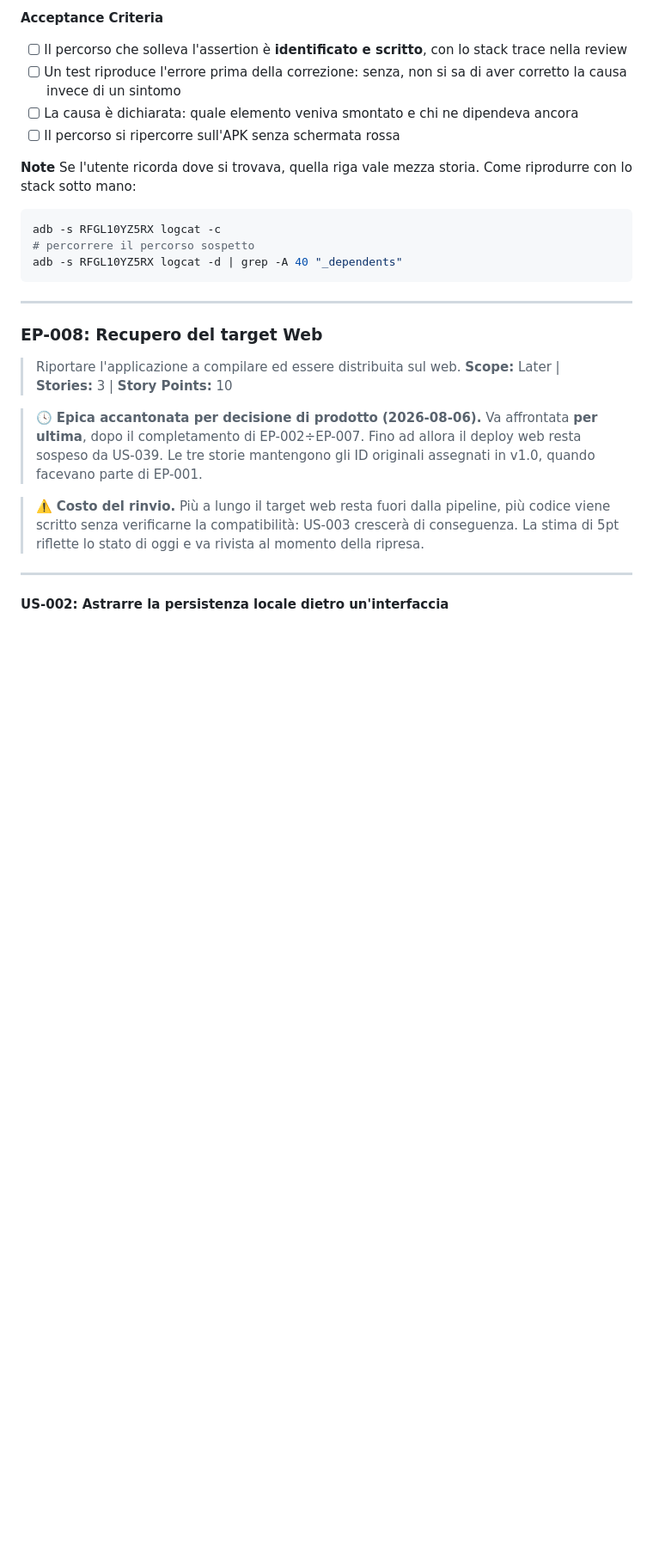
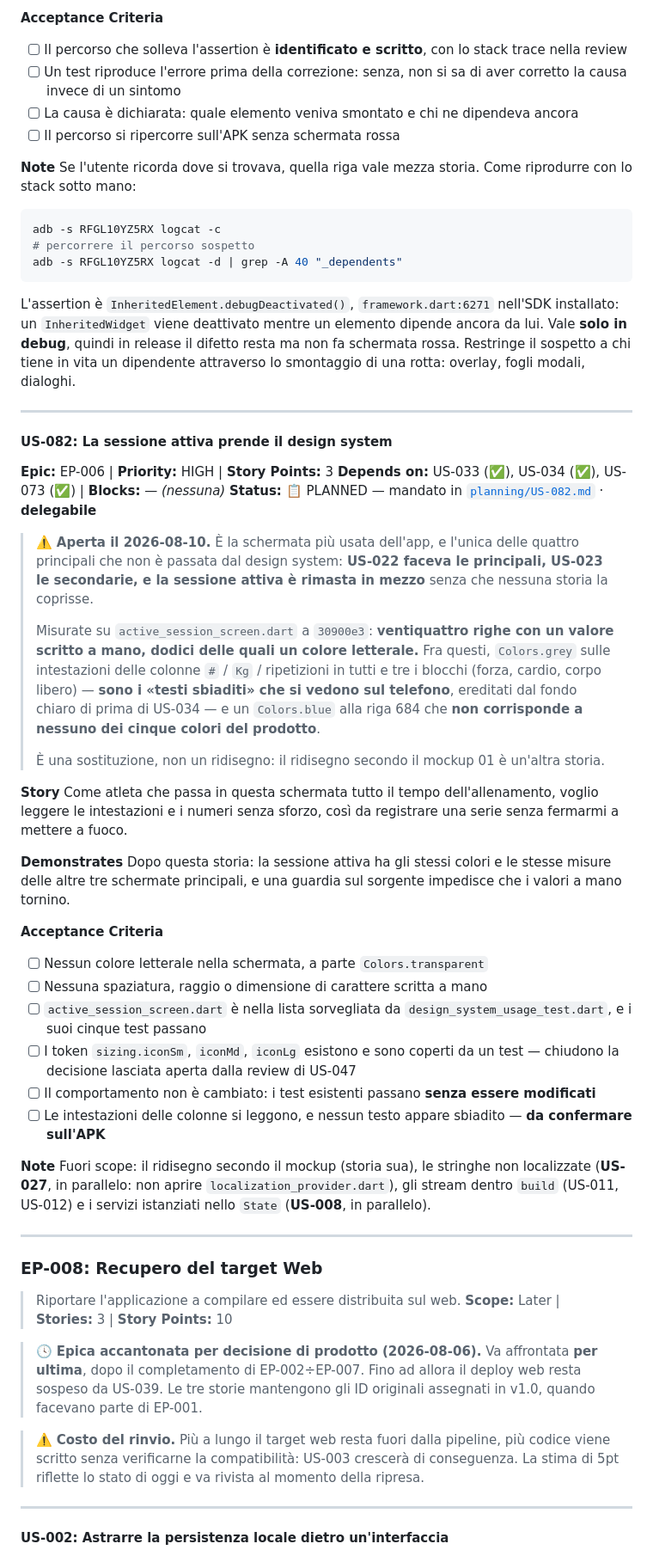
Before and after one commit to SimoFerre98/GymFlow, a Markdown page: docs/BACKLOG.md, the part around one of its changes. Shown at 86% size. Drawn GitHub-style; blank space fills up the shorter version.

````diff
--- a/docs/BACKLOG.md
+++ b/docs/BACKLOG.md
@@ -2285,6 +2285,52 @@ adb -s RFGL10YZ5RX logcat -c
 # percorrere il percorso sospetto
 adb -s RFGL10YZ5RX logcat -d | grep -A 40 "_dependents"
 ```
+
+L'assertion è `InheritedElement.debugDeactivated()`, `framework.dart:6271` nell'SDK installato:
+un `InheritedWidget` viene deattivato mentre un elemento dipende ancora da lui. Vale **solo in
+debug**, quindi in release il difetto resta ma non fa schermata rossa. Restringe il sospetto a
+chi tiene in vita un dipendente attraverso lo smontaggio di una rotta: overlay, fogli modali,
+dialoghi.
+
+---
+
+#### US-082: La sessione attiva prende il design system
+
+**Epic:** EP-006 | **Priority:** HIGH | **Story Points:** 3
+**Depends on:** US-033 (✅), US-034 (✅), US-073 (✅) | **Blocks:** —  _(nessuna)_
+**Status:** 📋 PLANNED — mandato in [`planning/US-082.md`](planning/US-082.md) · **delegabile**
+
+> ⚠️ **Aperta il 2026-08-10.** È la schermata più usata dell'app, e l'unica delle quattro
+> principali che non è passata dal design system: **US-022 faceva le principali, US-023 le
+> secondarie, e la sessione attiva è rimasta in mezzo** senza che nessuna storia la coprisse.
+>
+> Misurate su `active_session_screen.dart` a `30900e3`: **ventiquattro righe con un valore
+> scritto a mano, dodici delle quali un colore letterale.** Fra questi, `Colors.grey` sulle
+> intestazioni delle colonne `#` / `Kg` / ripetizioni in tutti e tre i blocchi (forza, cardio,
+> corpo libero) — **sono i «testi sbiaditi» che si vedono sul telefono**, ereditati dal fondo
+> chiaro di prima di US-034 — e un `Colors.blue` alla riga 684 che **non corrisponde a nessuno
+> dei cinque colori del prodotto**.
+>
+> È una sostituzione, non un ridisegno: il ridisegno secondo il mockup 01 è un'altra storia.
+
+**Story**
+Come atleta che passa in questa schermata tutto il tempo dell'allenamento,
+voglio leggere le intestazioni e i numeri senza sforzo,
+così da registrare una serie senza fermarmi a mettere a fuoco.
+
+**Demonstrates**
+Dopo questa storia: la sessione attiva ha gli stessi colori e le stesse misure delle altre tre schermate principali, e una guardia sul sorgente impedisce che i valori a mano tornino.
+
+**Acceptance Criteria**
+- [ ] Nessun colore letterale nella schermata, a parte `Colors.transparent`
+- [ ] Nessuna spaziatura, raggio o dimensione di carattere scritta a mano
+- [ ] `active_session_screen.dart` è nella lista sorvegliata da `design_system_usage_test.dart`, e i suoi cinque test passano
+- [ ] I token `sizing.iconSm`, `iconMd`, `iconLg` esistono e sono coperti da un test — chiudono la decisione lasciata aperta dalla review di US-047
+- [ ] Il comportamento non è cambiato: i test esistenti passano **senza essere modificati**
+- [ ] Le intestazioni delle colonne si leggono, e nessun testo appare sbiadito — **da confermare sull'APK**
+
+**Note**
+Fuori scope: il ridisegno secondo il mockup (storia sua), le stringhe non localizzate (**US-027**, in parallelo: non aprire `localization_provider.dart`), gli stream dentro `build` (US-011, US-012) e i servizi istanziati nello `State` (**US-008**, in parallelo).
 
 ---
 
````
Also changed, not shown: other parts of docs/BACKLOG.md (+2 -2 lines), docs/planning/US-008.md (added, +186 -0 lines), docs/planning/US-082.md (added, +200 -0 lines).
